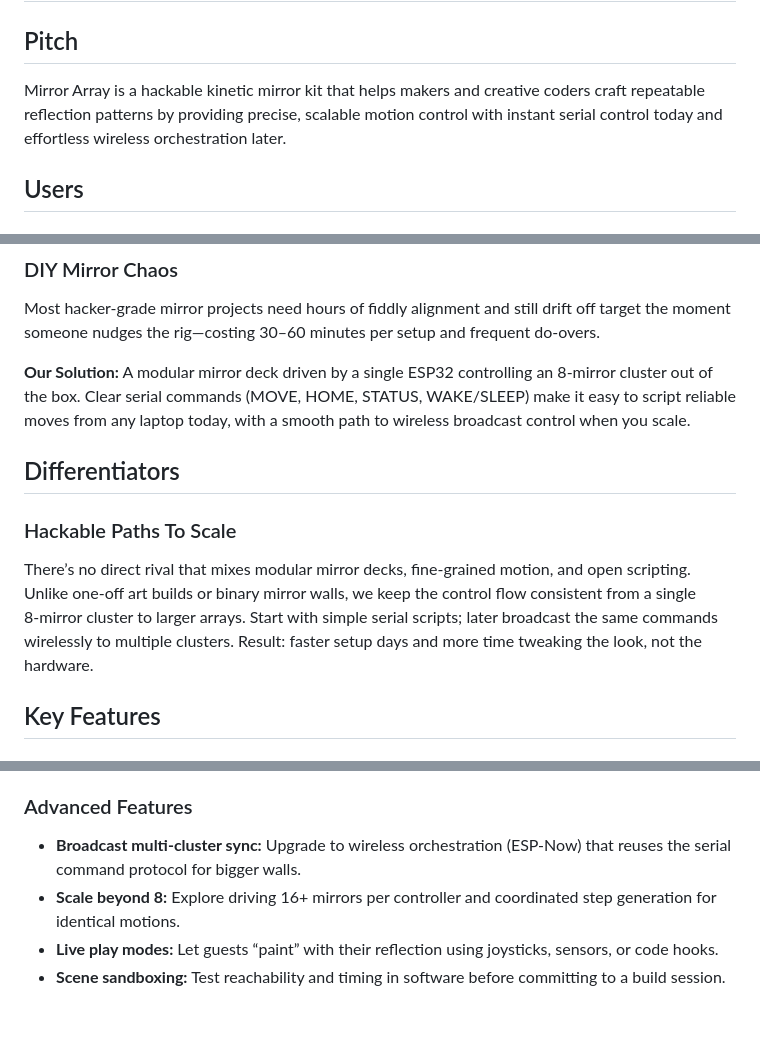
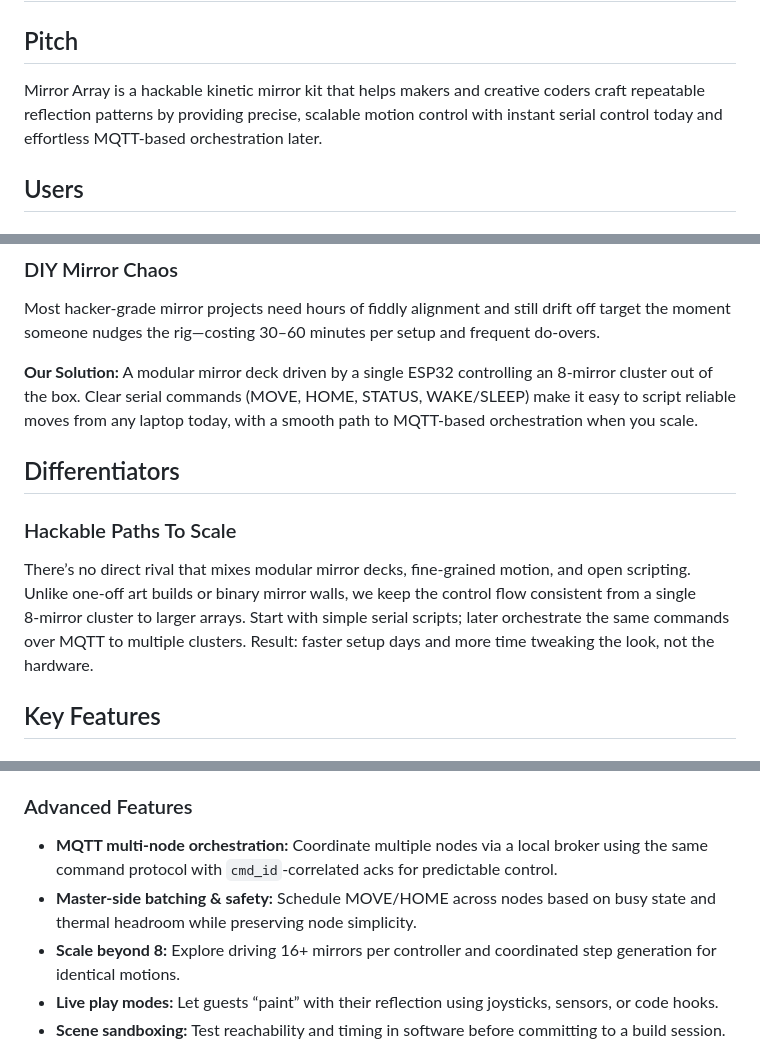
Before and after one commit to szerintedmi/kinetic-mirror-matrix-esp32, a Markdown page: agent-os/product/mission.md, 3 parts joined by grey strips. GitHub-like rendering; blank space fills up the shorter version.

```diff
--- a/agent-os/product/mission.md
+++ b/agent-os/product/mission.md
@@ -1,7 +1,7 @@
 # Product Mission
 
 ## Pitch
-Mirror Array is a hackable kinetic mirror kit that helps makers and creative coders craft repeatable reflection patterns by providing precise, scalable motion control with instant serial control today and effortless wireless orchestration later.
+Mirror Array is a hackable kinetic mirror kit that helps makers and creative coders craft repeatable reflection patterns by providing precise, scalable motion control with instant serial control today and effortless MQTT‑based orchestration later.
 
 ## Users
 
@@ -39,12 +39,12 @@ Mirror Array is a hackable kinetic mirror kit that helps makers and creative cod
 ### DIY Mirror Chaos
 Most hacker-grade mirror projects need hours of fiddly alignment and still drift off target the moment someone nudges the rig—costing 30–60 minutes per setup and frequent do-overs.
 
-**Our Solution:** A modular mirror deck driven by a single ESP32 controlling an 8‑mirror cluster out of the box. Clear serial commands (MOVE, HOME, STATUS, WAKE/SLEEP) make it easy to script reliable moves from any laptop today, with a smooth path to wireless broadcast control when you scale.
+**Our Solution:** A modular mirror deck driven by a single ESP32 controlling an 8‑mirror cluster out of the box. Clear serial commands (MOVE, HOME, STATUS, WAKE/SLEEP) make it easy to script reliable moves from any laptop today, with a smooth path to MQTT‑based orchestration when you scale.
 
 ## Differentiators
 
 ### Hackable Paths To Scale
-There’s no direct rival that mixes modular mirror decks, fine‑grained motion, and open scripting. Unlike one‑off art builds or binary mirror walls, we keep the control flow consistent from a single 8‑mirror cluster to larger arrays. Start with simple serial scripts; later broadcast the same commands wirelessly to multiple clusters. Result: faster setup days and more time tweaking the look, not the hardware.
+There’s no direct rival that mixes modular mirror decks, fine‑grained motion, and open scripting. Unlike one‑off art builds or binary mirror walls, we keep the control flow consistent from a single 8‑mirror cluster to larger arrays. Start with simple serial scripts; later orchestrate the same commands over MQTT to multiple clusters. Result: faster setup days and more time tweaking the look, not the hardware.
 
 ## Key Features
 
@@ -62,7 +62,8 @@ There’s no direct rival that mixes modular mirror decks, fine‑grained motion
 - **Script-first workflow:** Share plain‑text command scripts that run the same on every cluster.
 
 ### Advanced Features
-- **Broadcast multi‑cluster sync:** Upgrade to wireless orchestration (ESP‑Now) that reuses the serial command protocol for bigger walls.
+- **MQTT multi‑node orchestration:** Coordinate multiple nodes via a local broker using the same command protocol with `cmd_id`‑correlated acks for predictable control.
+- **Master‑side batching & safety:** Schedule MOVE/HOME across nodes based on busy state and thermal headroom while preserving node simplicity.
 - **Scale beyond 8:** Explore driving 16+ mirrors per controller and coordinated step generation for identical motions.
 - **Live play modes:** Let guests “paint” with their reflection using joysticks, sensors, or code hooks.
 - **Scene sandboxing:** Test reachability and timing in software before committing to a build session.
```
Also changed, not shown: agent-os/product/roadmap.md (+25 -19 lines).
